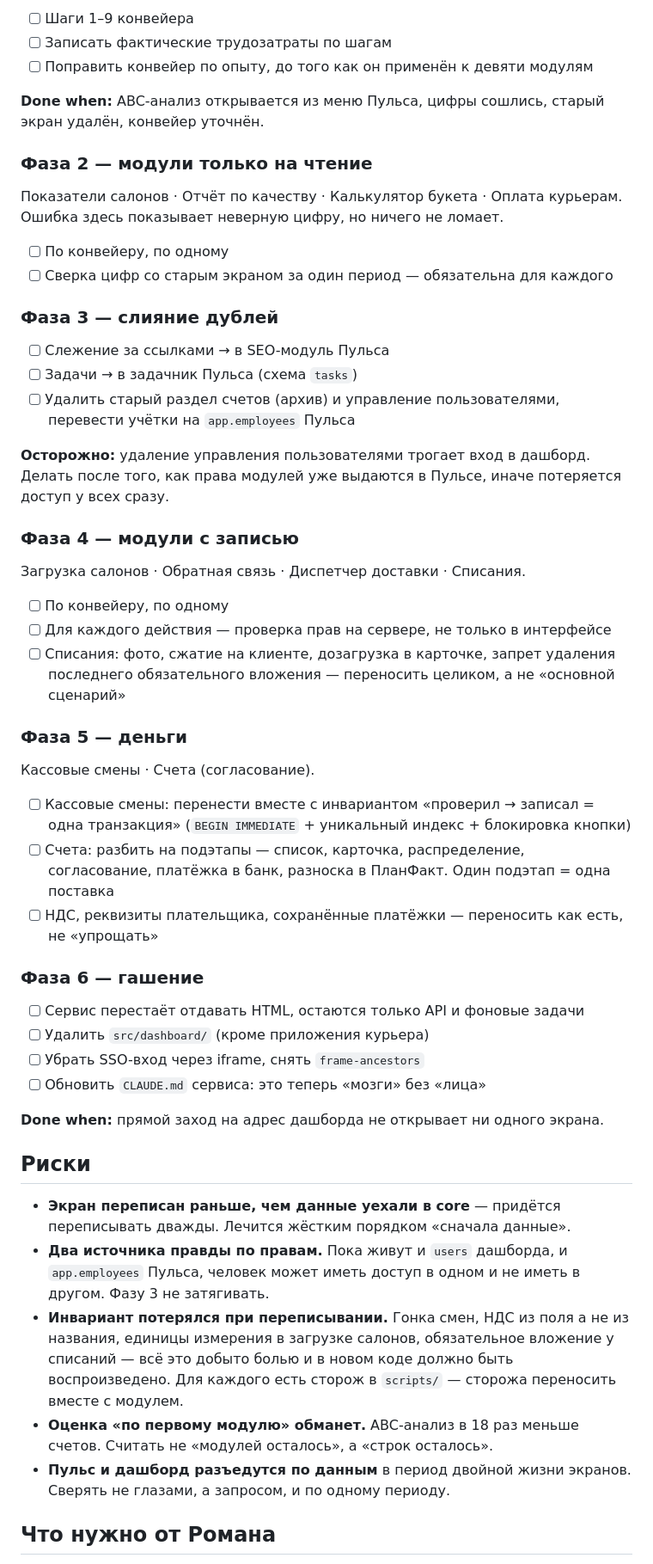
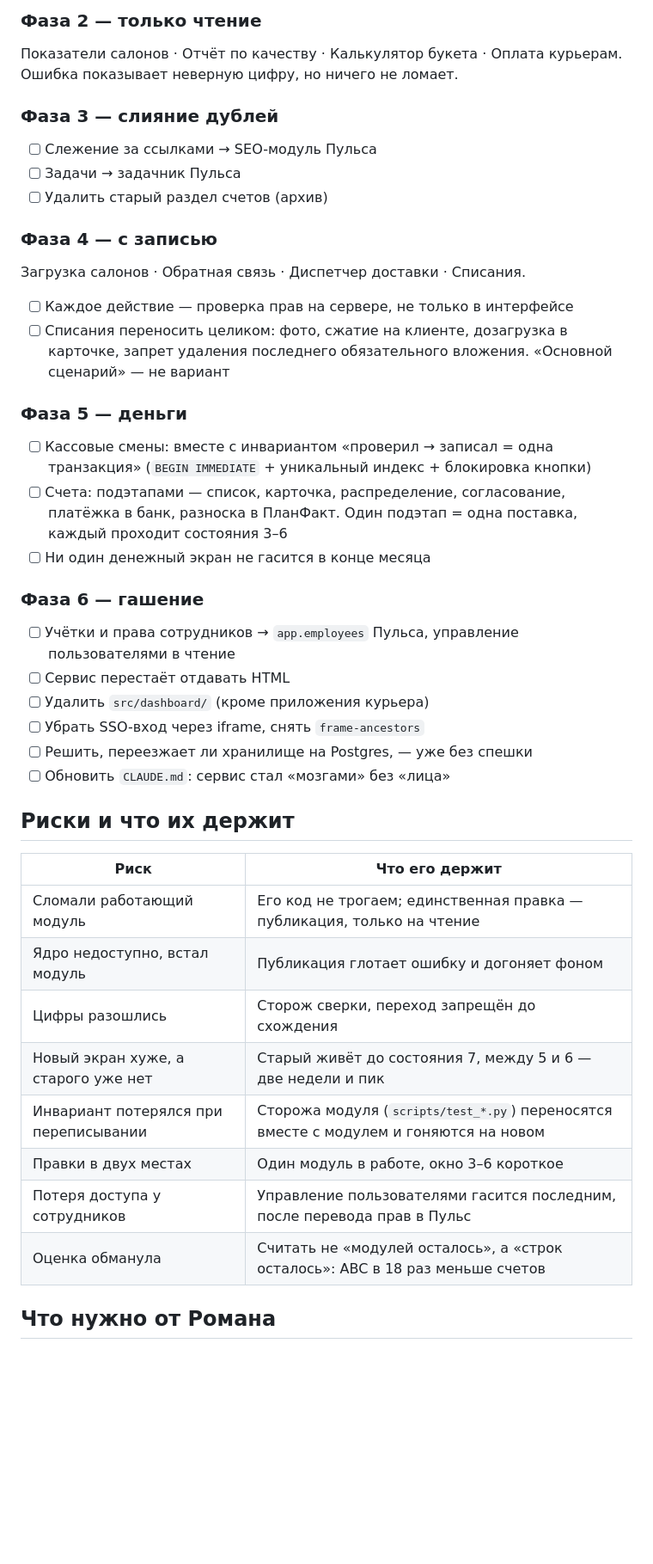
Before and after one commit to cube564-1108/barhat2, a Markdown page: plans/2026-09-15-модули-дашборда-в-пульс.md, the part around one of its changes. Shown at 86% size. Drawn GitHub-style; blank space fills up the shorter version.

```diff
--- a/plans/2026-09-15-модули-дашборда-в-пульс.md
+++ b/plans/2026-09-15-модули-дашборда-в-пульс.md
@@ -116,71 +171,52 @@
 
-- [ ] Шаги 1–9 конвейера
-- [ ] Записать фактические трудозатраты по шагам
-- [ ] Поправить конвейер по опыту, до того как он применён к девяти модулям
-
-**Done when:** ABC-анализ открывается из меню Пульса, цифры сошлись, старый экран удалён,
-конвейер уточнён.
-
-### Фаза 2 — модули только на чтение
+### Фаза 2 — только чтение
 
 Показатели салонов · Отчёт по качеству · Калькулятор букета · Оплата курьерам.
-Ошибка здесь показывает неверную цифру, но ничего не ломает.
-
-- [ ] По конвейеру, по одному
-- [ ] Сверка цифр со старым экраном за один период — обязательна для каждого
+Ошибка показывает неверную цифру, но ничего не ломает.
 
 ### Фаза 3 — слияние дублей
 
-- [ ] Слежение за ссылками → в SEO-модуль Пульса
-- [ ] Задачи → в задачник Пульса (схема `tasks`)
-- [ ] Удалить старый раздел счетов (архив) и управление пользователями,
-      перевести учётки на `app.employees` Пульса
+- [ ] Слежение за ссылками → SEO-модуль Пульса
+- [ ] Задачи → задачник Пульса
+- [ ] Удалить старый раздел счетов (архив)
 
-**Осторожно:** удаление управления пользователями трогает вход в дашборд. Делать после того,
-как права модулей уже выдаются в Пульсе, иначе потеряется доступ у всех сразу.
-
-### Фаза 4 — модули с записью
+### Фаза 4 — с записью
 
 Загрузка салонов · Обратная связь · Диспетчер доставки · Списания.
 
-- [ ] По конвейеру, по одному
-- [ ] Для каждого действия — проверка прав на сервере, не только в интерфейсе
-- [ ] Списания: фото, сжатие на клиенте, дозагрузка в карточке, запрет удаления последнего
-      обязательного вложения — переносить целиком, а не «основной сценарий»
+- [ ] Каждое действие — проверка прав на сервере, не только в интерфейсе
+- [ ] Списания переносить целиком: фото, сжатие на клиенте, дозагрузка в карточке, запрет
+      удаления последнего обязательного вложения. «Основной сценарий» — не вариант
 
 ### Фаза 5 — деньги
 
-Кассовые смены · Счета (согласование).
-
-- [ ] Кассовые смены: перенести вместе с инвариантом «проверил → записал = одна транзакция»
+- [ ] Кассовые смены: вместе с инвариантом «проверил → записал = одна транзакция»
       (`BEGIN IMMEDIATE` + уникальный индекс + блокировка кнопки)
-- [ ] Счета: разбить на подэтапы — список, карточка, распределение, согласование, платёжка
-      в банк, разноска в ПланФакт. Один подэтап = одна поставка
-- [ ] НДС, реквизиты плательщика, сохранённые платёжки — переносить как есть, не «упрощать»
+- [ ] Счета: подэтапами — список, карточка, распределение, согласование, платёжка в банк,
+      разноска в ПланФакт. Один подэтап = одна поставка, каждый проходит состояния 3–6
+- [ ] Ни один денежный экран не гасится в конце месяца
 
 ### Фаза 6 — гашение
 
-- [ ] Сервис перестаёт отдавать HTML, остаются только API и фоновые задачи
+- [ ] Учётки и права сотрудников → `app.employees` Пульса, управление пользователями в чтение
+- [ ] Сервис перестаёт отдавать HTML
 - [ ] Удалить `src/dashboard/` (кроме приложения курьера)
 - [ ] Убрать SSO-вход через iframe, снять `frame-ancestors`
-- [ ] Обновить `CLAUDE.md` сервиса: это теперь «мозги» без «лица»
+- [ ] Решить, переезжает ли хранилище на Postgres, — уже без спешки
+- [ ] Обновить `CLAUDE.md`: сервис стал «мозгами» без «лица»
 
-**Done when:** прямой заход на адрес дашборда не открывает ни одного экрана.
+## Риски и что их держит
 
-## Риски
-
-- **Экран переписан раньше, чем данные уехали в core** — придётся переписывать дважды.
-  Лечится жёстким порядком «сначала данные».
-- **Два источника правды по правам.** Пока живут и `users` дашборда, и `app.employees`
-  Пульса, человек может иметь доступ в одном и не иметь в другом. Фазу 3 не затягивать.
-- **Инвариант потерялся при переписывании.** Гонка смен, НДС из поля а не из названия,
-  единицы измерения в загрузке салонов, обязательное вложение у списаний — всё это
-  добыто болью и в новом коде должно быть воспроизведено. Для каждого есть сторож в
-  `scripts/` — сторожа переносить вместе с модулем.
-- **Оценка «по первому модулю» обманет.** ABC-анализ в 18 раз меньше счетов. Считать не
-  «модулей осталось», а «строк осталось».
-- **Пульс и дашборд разъедутся по данным** в период двойной жизни экранов. Сверять не
-  глазами, а запросом, и по одному периоду.
+| Риск | Что его держит |
+|---|---|
+| Сломали работающий модуль | Его код не трогаем; единственная правка — публикация, только на чтение |
+| Ядро недоступно, встал модуль | Публикация глотает ошибку и догоняет фоном |
+| Цифры разошлись | Сторож сверки, переход запрещён до схождения |
+| Новый экран хуже, а старого уже нет | Старый живёт до состояния 7, между 5 и 6 — две недели и пик |
+| Инвариант потерялся при переписывании | Сторожа модуля (`scripts/test_*.py`) переносятся вместе с модулем и гоняются на новом |
+| Правки в двух местах | Один модуль в работе, окно 3–6 короткое |
+| Потеря доступа у сотрудников | Управление пользователями гасится последним, после перевода прав в Пульс |
+| Оценка обманула | Считать не «модулей осталось», а «строк осталось»: ABC в 18 раз меньше счетов |
 
 ## Что нужно от Романа
 
```
Also changed, not shown: other parts of plans/2026-09-15-модули-дашборда-в-пульс.md (+138 -84 lines).
